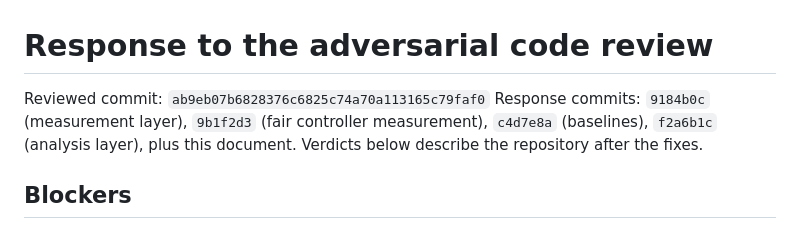
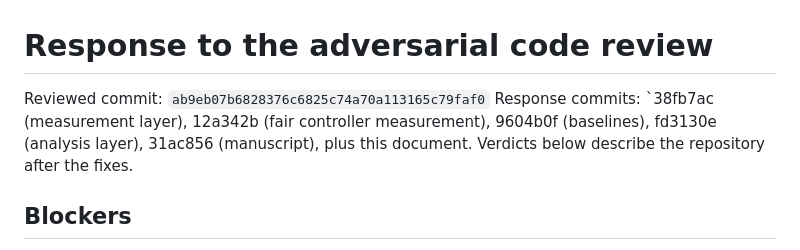
Before and after one commit to danimap27/llm-metaopt, a Markdown page: docs/review-response.md, the part around the change. GitHub-like rendering.

Commit message:
docs: point-by-point response to the adversarial review

```diff
--- a/docs/review-response.md
+++ b/docs/review-response.md
@@ -1,8 +1,8 @@
 # Response to the adversarial code review
 
 Reviewed commit: `ab9eb07b6828376c6825c74a70a113165c79faf0`
-Response commits: `9184b0c` (measurement layer), `9b1f2d3` (fair controller
-measurement), `c4d7e8a` (baselines), `f2a6b1c` (analysis layer), plus this
+Response commits: `38fb7ac (measurement layer), 12a342b (fair controller
+measurement), 9604b0f (baselines), fd3130e (analysis layer), 31ac856 (manuscript), plus this
 document. Verdicts below describe the repository after the fixes.
 
 ## Blockers
```
